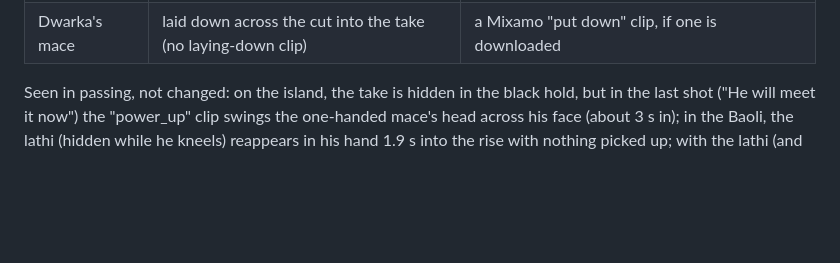
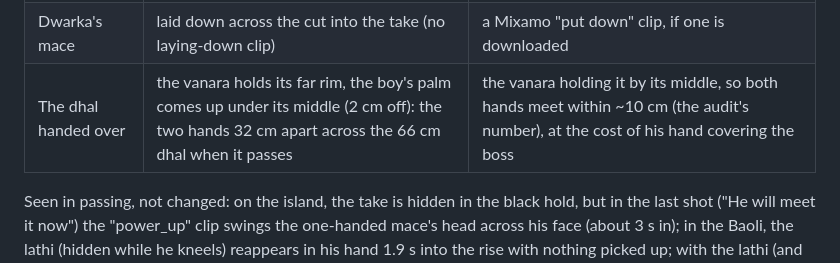
Before and after one commit to TejasGov/Yudhveer, a Markdown page: docs/APPROVALS.md, the part around the change. Drawn GitHub-style; blank space fills up the shorter version.

Commit message:
Approvals: note how the dhal hand-off meets (hands across the dhal, not within 10 cm)
Co-Authored-By: Claude Opus 5.5 <noreply@anthropic.com>

```diff
--- a/docs/APPROVALS.md
+++ b/docs/APPROVALS.md
@@ -374,6 +374,7 @@ worth a look in play, each a constant or two:
 | The sword's grip | an offset onto the borrowed blade's grip (`SWORD_GRIP`) | a prepared hero copy of the model (`prepare_weapon.py`, no credit); or the distinct basic sword the audit suggests |
 | Dwarka's complete screen | the khanda in his hand, the mace on the stone | drop the screen's view of him |
 | Dwarka's mace | laid down across the cut into the take (no laying-down clip) | a Mixamo "put down" clip, if one is downloaded |
+| The dhal handed over | the vanara holds its far rim, the boy's palm comes up under its middle (2 cm off): the two hands 32 cm apart across the 66 cm dhal when it passes | the vanara holding it by its middle, so both hands meet within ~10 cm (the audit's number), at the cost of his hand covering the boss |
 
 Seen in passing, not changed: on the island, the take is hidden in the black hold, but in the last shot ("He will meet
 it now") the "power_up" clip swings the one-handed mace's head across his face (about 3 s in); in the Baoli, the
```
